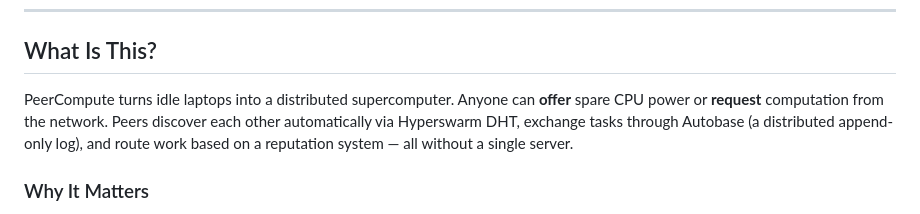
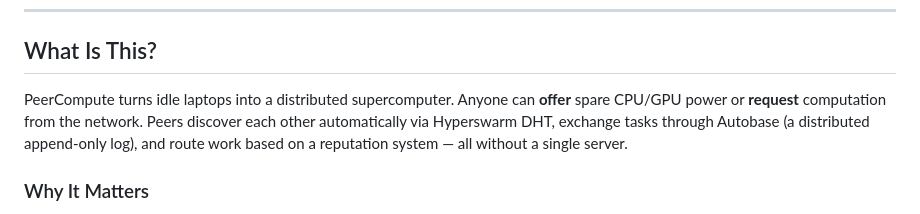
Before and after one commit to d-hagen/HackUPC, a Markdown page: README.md, the part around the change. Rendered like a GitHub page.

Commit message:
Clarify support for spare CPU/GPU power
Updated the README to specify GPU support in PeerCompute.

```diff
--- a/README.md
+++ b/README.md
@@ -8,7 +8,7 @@ No servers, no cloud, no blockchain, no tokens — just peers sharing computatio
 
 ## What Is This?
 
-PeerCompute turns idle laptops into a distributed supercomputer. Anyone can **offer** spare CPU power or **request** computation from the network. Peers discover each other automatically via Hyperswarm DHT, exchange tasks through Autobase (a distributed append-only log), and route work based on a reputation system — all without a single server.
+PeerCompute turns idle laptops into a distributed supercomputer. Anyone can **offer** spare CPU/GPU power or **request** computation from the network. Peers discover each other automatically via Hyperswarm DHT, exchange tasks through Autobase (a distributed append-only log), and route work based on a reputation system — all without a single server.
 
 ### Why It Matters
 
```
